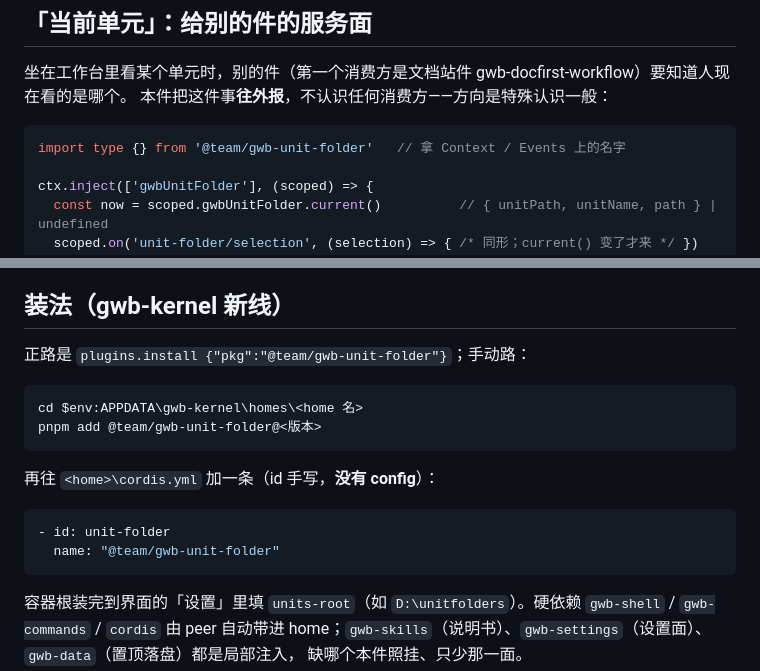
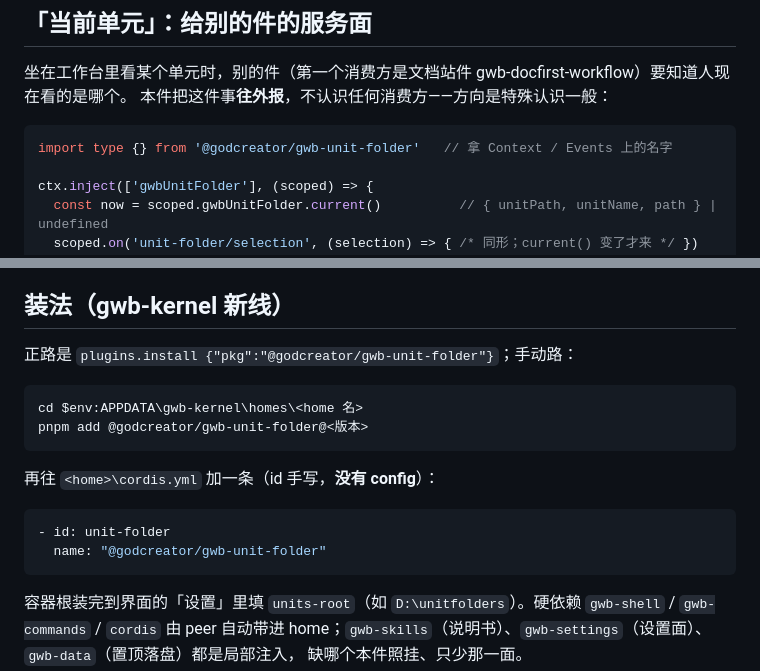
Before and after one commit to godcreator02/gwb-unit-folder, a Markdown page: skills/unit-folder/SKILL.md, 2 parts joined by grey strips. Drawn GitHub-style.

Commit message:
refactor: 源定型个人源 @godcreator（机主拍板收敛个人主页）——@team 全替、org URL 换个人源

````diff
--- a/skills/unit-folder/SKILL.md
+++ b/skills/unit-folder/SKILL.md
@@ -41,7 +41,7 @@ description: 用户提到「单元」「容器根」「unitfolders」「当前
 本件把这件事**往外报**，不认识任何消费方——方向是特殊认识一般：
 
 ```ts
-import type {} from '@team/gwb-unit-folder'   // 拿 Context / Events 上的名字
+import type {} from '@godcreator/gwb-unit-folder'   // 拿 Context / Events 上的名字
 
 ctx.inject(['gwbUnitFolder'], (scoped) => {
   const now = scoped.gwbUnitFolder.current()          // { unitPath, unitName, path } | undefined
@@ -96,18 +96,18 @@ const off = ctx.gwbUnitFolder.registerToolbarButton({
 
 ## 装法（gwb-kernel 新线）
 
-正路是 `plugins.install {"pkg":"@team/gwb-unit-folder"}`；手动路：
+正路是 `plugins.install {"pkg":"@godcreator/gwb-unit-folder"}`；手动路：
 
 ```powershell
 cd $env:APPDATA\gwb-kernel\homes\<home 名>
-pnpm add @team/gwb-unit-folder@<版本>
+pnpm add @godcreator/gwb-unit-folder@<版本>
 ```
 
 再往 `<home>\cordis.yml` 加一条（id 手写，**没有 config**）：
 
 ```yaml
 - id: unit-folder
-  name: "@team/gwb-unit-folder"
+  name: "@godcreator/gwb-unit-folder"
 ```
 
 容器根装完到界面的「设置」里填 `units-root`（如 `D:\unitfolders`）。硬依赖 `gwb-shell` / `gwb-commands` / `cordis`
````
